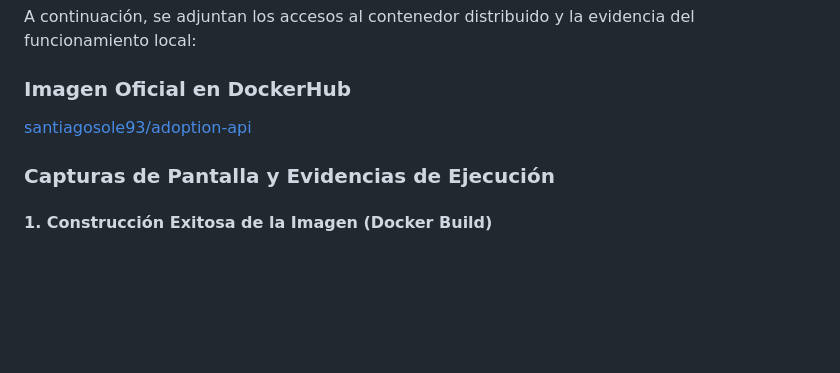
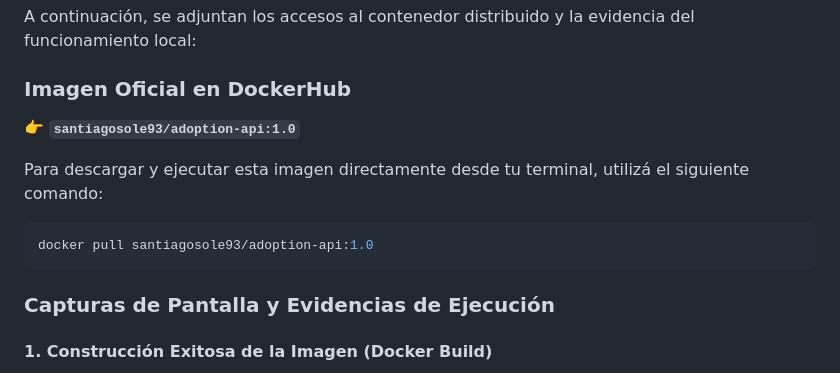
Before and after one commit to santiagosole/ProyectoBackend1, a Markdown page: README.md, the part around the change. GitHub-like rendering; blank space fills up the shorter version.

````diff
--- a/README.md
+++ b/README.md
@@ -137,7 +137,13 @@ Este comando levantará el entorno de pruebas, ejecutará los assertions y te da
 A continuación, se adjuntan los accesos al contenedor distribuido y la evidencia del funcionamiento local:
 
 ### Imagen Oficial en DockerHub
-[santiagosole93/adoption-api](https://docker.com)
+👉 **`santiagosole93/adoption-api:1.0`**
+
+Para descargar y ejecutar esta imagen directamente desde tu terminal, utilizá el siguiente comando:
+```bash
+docker pull santiagosole93/adoption-api:1.0
+```
+
 ### Capturas de Pantalla y Evidencias de Ejecución
 
 #### 1. Construcción Exitosa de la Imagen (Docker Build)
````
